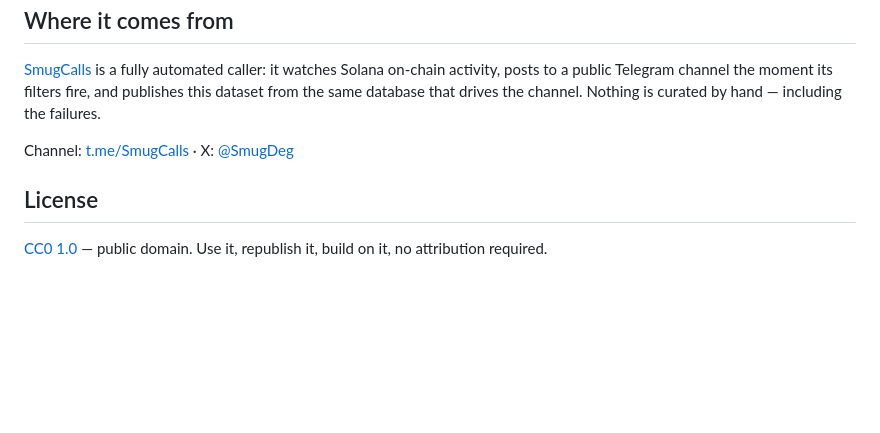
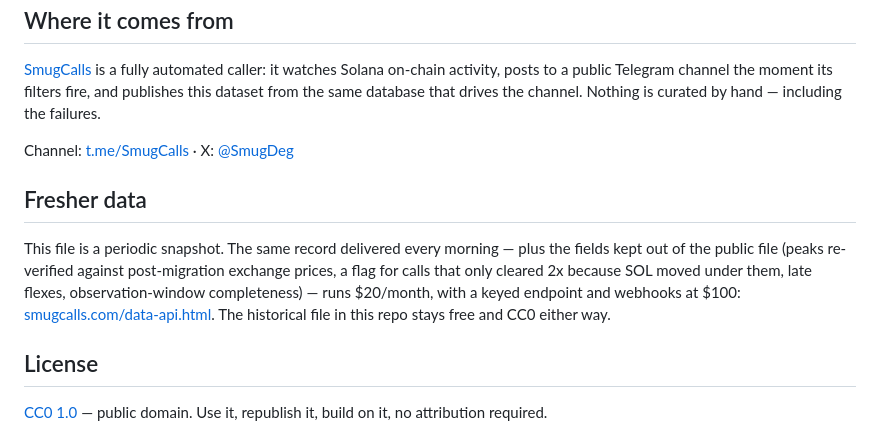
Before and after one commit to Smurfetc/solana-memecoin-calls-dataset, a Markdown page: README.md, the part around the change. Drawn GitHub-style; blank space fills up the shorter version.

Commit message:
README: point to the daily feed

```diff
--- a/README.md
+++ b/README.md
@@ -118,6 +118,15 @@ same database that drives the channel. Nothing is curated by hand — including
 
 Channel: [t.me/SmugCalls](https://t.me/SmugCalls) · X: [@SmugDeg](https://x.com/SmugDeg)
 
+## Fresher data
+
+This file is a periodic snapshot. The same record delivered every morning — plus the fields kept
+out of the public file (peaks re-verified against post-migration exchange prices, a flag for calls
+that only cleared 2x because SOL moved under them, late flexes, observation-window completeness) —
+runs $20/month, with a keyed endpoint and webhooks at $100:
+[smugcalls.com/data-api.html](https://smugcalls.com/data-api.html?s=gh).
+The historical file in this repo stays free and CC0 either way.
+
 ## License
 
 [CC0 1.0](LICENSE) — public domain. Use it, republish it, build on it, no attribution required.
```
